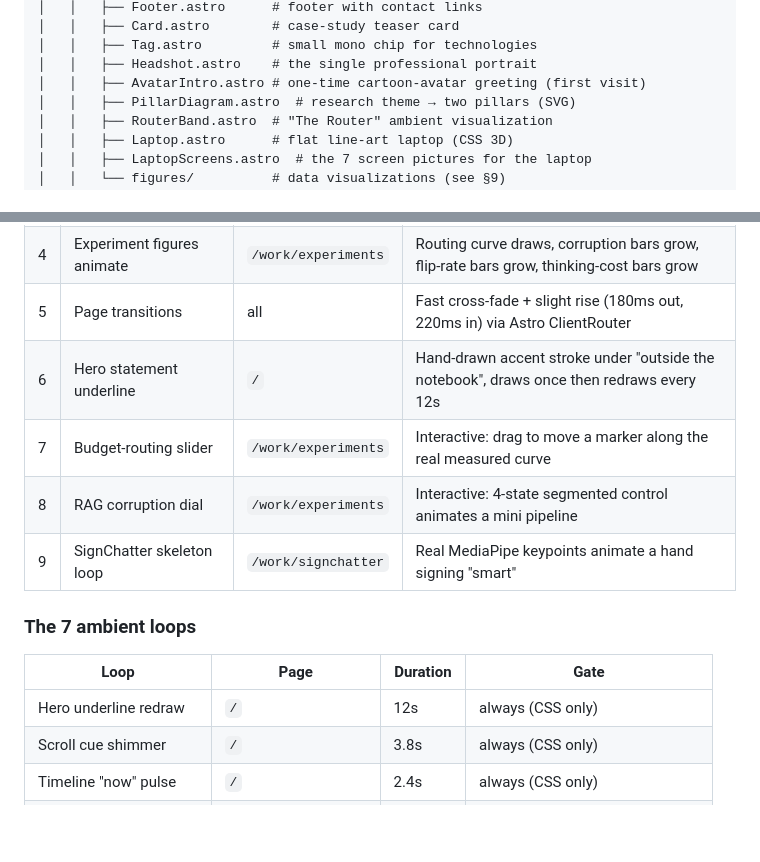
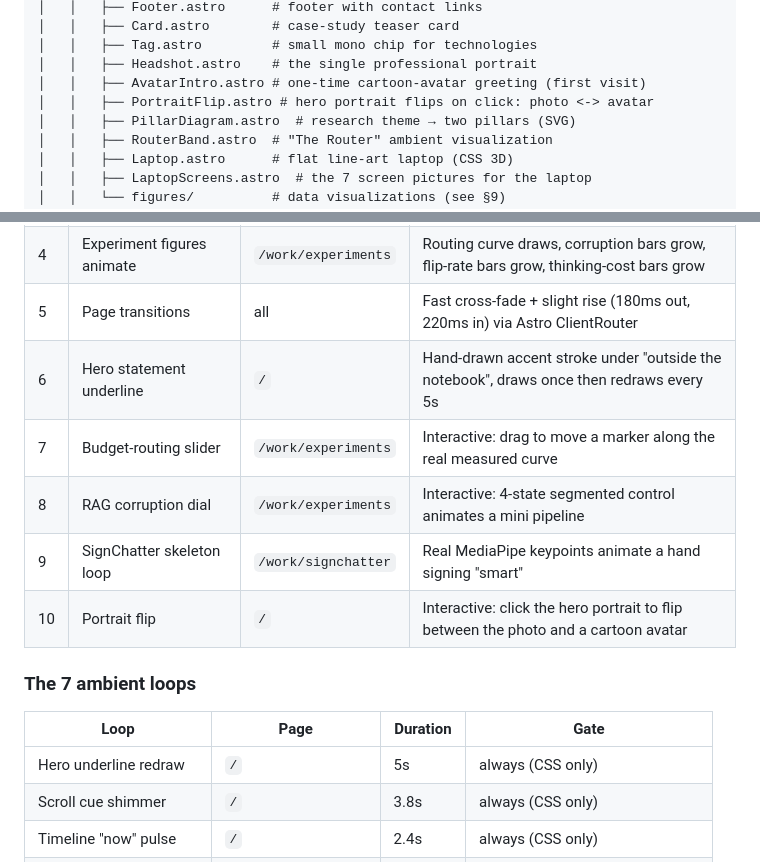
Before and after one commit to jnx01/jnx01.github.io, a Markdown page: planning/ARCHITECTURE.md, 2 parts joined by grey strips. Rendered like a GitHub page; blank space fills up the shorter version.

```diff
--- a/planning/ARCHITECTURE.md
+++ b/planning/ARCHITECTURE.md
@@ -79,6 +79,7 @@ components.
 │   │   ├── Tag.astro         # small mono chip for technologies
 │   │   ├── Headshot.astro    # the single professional portrait
 │   │   ├── AvatarIntro.astro # one-time cartoon-avatar greeting (first visit)
+│   │   ├── PortraitFlip.astro # hero portrait flips on click: photo <-> avatar
 │   │   ├── PillarDiagram.astro  # research theme → two pillars (SVG)
 │   │   ├── RouterBand.astro  # "The Router" ambient visualization
 │   │   ├── Laptop.astro      # flat line-art laptop (CSS 3D)
@@ -360,16 +361,17 @@ loops (see below).
 | 3 | Research pillar diagram draws itself | `/research` | SVG strokes draw on scroll (stroke-dashoffset) |
 | 4 | Experiment figures animate | `/work/experiments` | Routing curve draws, corruption bars grow, flip-rate bars grow, thinking-cost bars grow |
 | 5 | Page transitions | all | Fast cross-fade + slight rise (180ms out, 220ms in) via Astro ClientRouter |
-| 6 | Hero statement underline | `/` | Hand-drawn accent stroke under "outside the notebook", draws once then redraws every 12s |
+| 6 | Hero statement underline | `/` | Hand-drawn accent stroke under "outside the notebook", draws once then redraws every 5s |
 | 7 | Budget-routing slider | `/work/experiments` | Interactive: drag to move a marker along the real measured curve |
 | 8 | RAG corruption dial | `/work/experiments` | Interactive: 4-state segmented control animates a mini pipeline |
 | 9 | SignChatter skeleton loop | `/work/signchatter` | Real MediaPipe keypoints animate a hand signing "smart" |
+| 10 | Portrait flip | `/` | Interactive: click the hero portrait to flip between the photo and a cartoon avatar |
 
 ### The 7 ambient loops
 
 | Loop | Page | Duration | Gate |
 |------|------|----------|------|
-| Hero underline redraw | `/` | 12s | always (CSS only) |
+| Hero underline redraw | `/` | 5s | always (CSS only) |
 | Scroll cue shimmer | `/` | 3.8s | always (CSS only) |
 | Timeline "now" pulse | `/` | 2.4s | always (CSS only) |
 | Endpoint grid pulse | `/work/teradata` | 2s | only when scrolled past |
```
